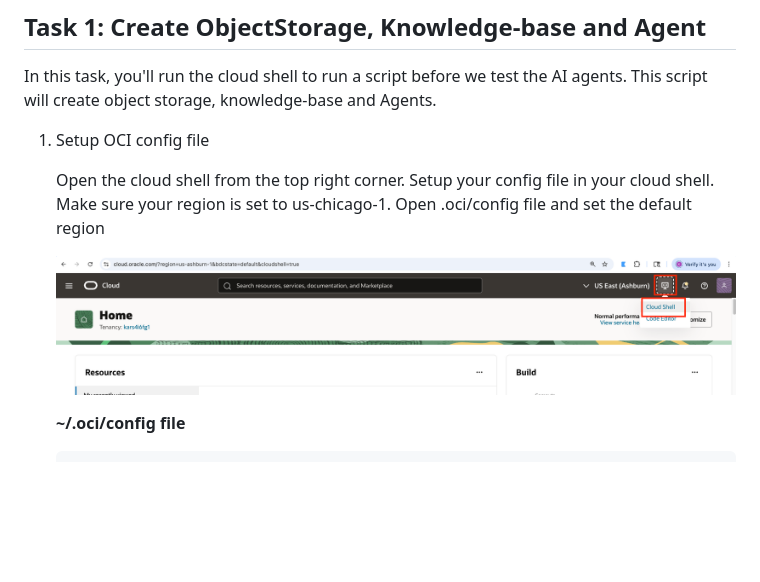
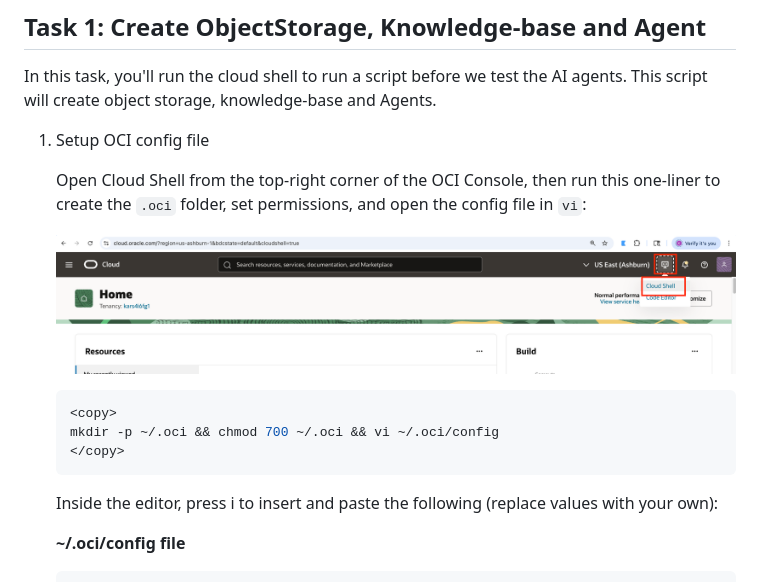
Before and after one commit to jonBarcus/ocigenai-BuildingAnAgenticHotelConcierge, a Markdown page: 2-lab2/2-lab2a-agentic-hotel-concierge.md, the part around the change printed below. Rendered like a GitHub page; blank space fills up the shorter version.

````diff
--- a/2-lab2/2-lab2a-agentic-hotel-concierge.md
+++ b/2-lab2/2-lab2a-agentic-hotel-concierge.md
@@ -31,9 +31,17 @@ In this task, you'll run the cloud shell to run a script before we test the AI a
 
 1.  Setup OCI config file
 
-    Open the cloud shell from the top right corner. Setup your config file in your cloud shell. Make sure your region is set to us-chicago-1. Open .oci/config file and set the default region
+    Open Cloud Shell from the top-right corner of the OCI Console, then run this one-liner to create the `.oci` folder, set permissions, and open the config file in `vi`:
 
     ![Open Cloud Shell](./images/open_cloud_shell.png "Open Cloud Shell")
+
+    ```bash
+    <copy>
+    mkdir -p ~/.oci && chmod 700 ~/.oci && vi ~/.oci/config
+    </copy>
+    ```
+
+    Inside the editor, press i to insert and paste the following (replace values with your own):
 
     **~/.oci/config file**
 
````
Also changed, not shown: other parts of 2-lab2/2-lab2a-agentic-hotel-concierge.md (+24 -23 lines), 1-lab1/1-enhance_guest_experience.md (+0 -1 lines), 2-lab2/2-lab2b-problem-solving-concierge-oci-adk.md (+1 -1 lines), 2-lab2/images/add_api_key.png (added), 2-lab2/images/add_api_key_click_add.png (added), 2-lab2/images/copy_config.png (added), 2-lab2/images/copy_private_key_set_permission.png (added).
